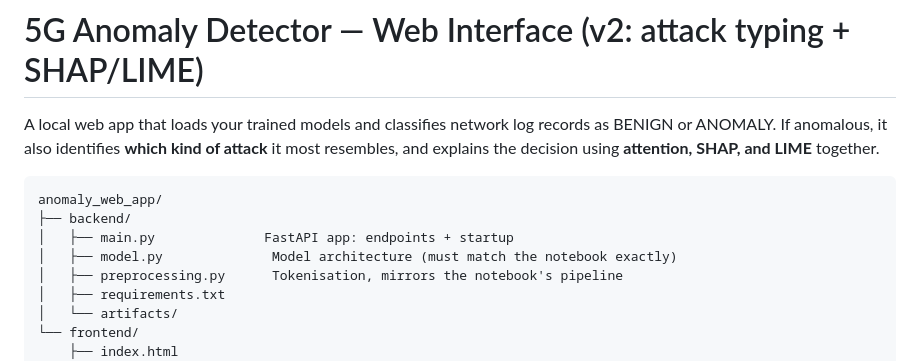
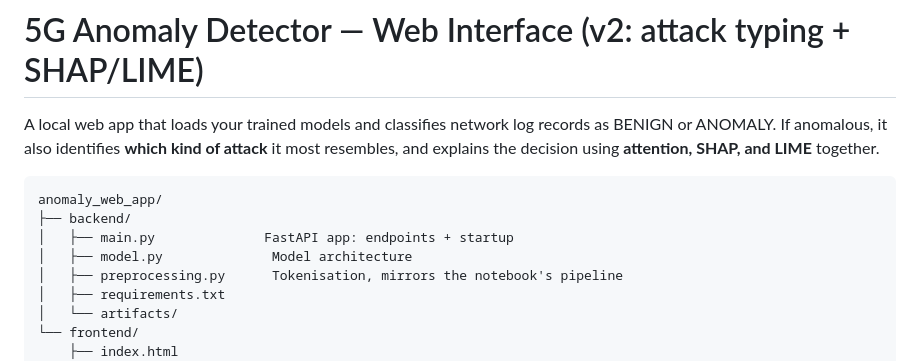
Before and after one commit to ObakengTha/5g-anomaly-detector, a Markdown page: README.md, the part around the change. Rendered like a GitHub page.

Commit message:
Update model.py description in README
Removed 'must match the notebook exactly' from model.py description.

```diff
--- a/README.md
+++ b/README.md
@@ -9,7 +9,7 @@ SHAP, and LIME** together.
 anomaly_web_app/
 ├── backend/
 │   ├── main.py              FastAPI app: endpoints + startup
-│   ├── model.py              Model architecture (must match the notebook exactly)
+│   ├── model.py              Model architecture
 │   ├── preprocessing.py      Tokenisation, mirrors the notebook's pipeline
 │   ├── requirements.txt
 │   └── artifacts/
```
